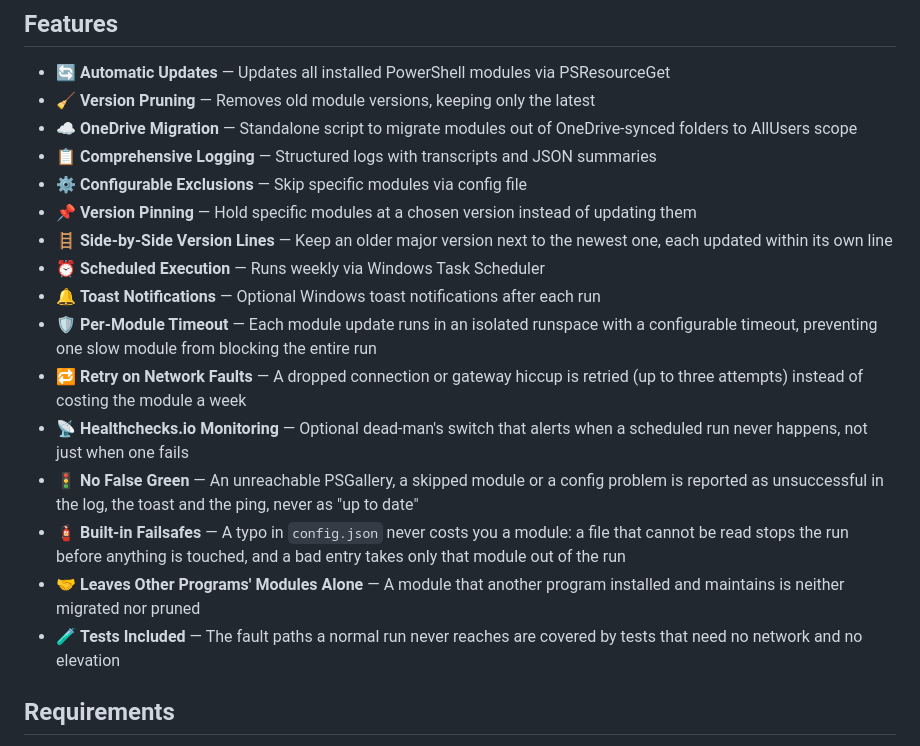
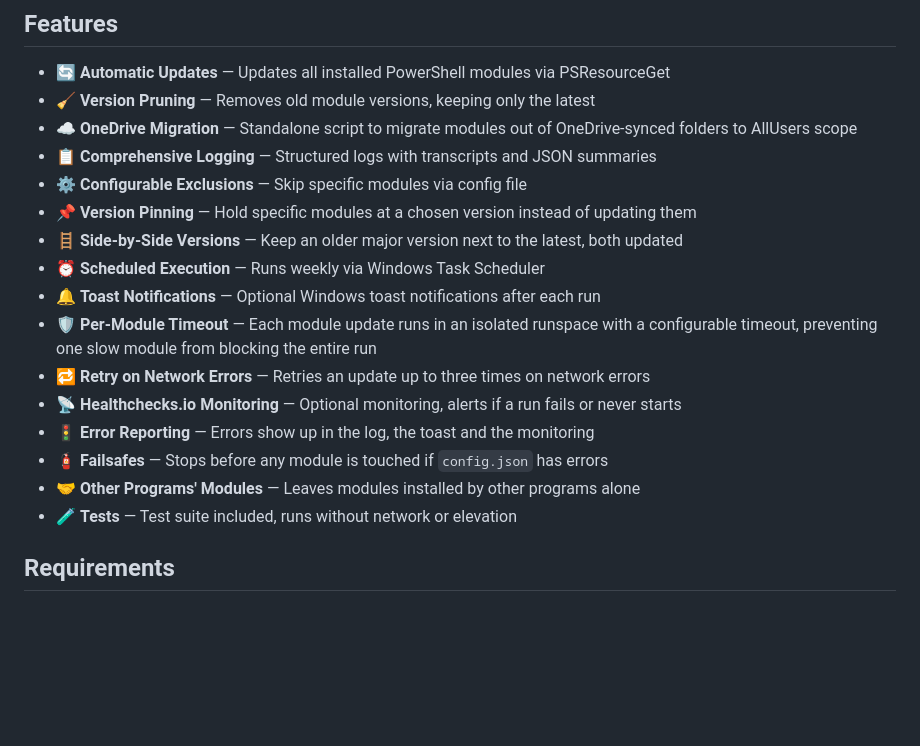
Before and after one commit to haakonwibe/psmodulemaintenance, a Markdown page: README.md, the part around the change. GitHub-like rendering; blank space fills up the shorter version.

Commit message:
Shorten the feature list
Seven of the features were described at length. Each is now one
short line, like the rest of the list and the poster.

Co-Authored-By: Claude Fable 5.1 <noreply@anthropic.com>

```diff
--- a/README.md
+++ b/README.md
@@ -14,16 +14,16 @@ Automated PowerShell module maintenance for Windows. Updates all PSResourceGet-m
 - 📋 **Comprehensive Logging** — Structured logs with transcripts and JSON summaries
 - ⚙️ **Configurable Exclusions** — Skip specific modules via config file
 - 📌 **Version Pinning** — Hold specific modules at a chosen version instead of updating them
-- 🪜 **Side-by-Side Version Lines** — Keep an older major version next to the newest one, each updated within its own line
+- 🪜 **Side-by-Side Versions** — Keep an older major version next to the latest, both updated
 - ⏰ **Scheduled Execution** — Runs weekly via Windows Task Scheduler
 - 🔔 **Toast Notifications** — Optional Windows toast notifications after each run
 - 🛡️ **Per-Module Timeout** — Each module update runs in an isolated runspace with a configurable timeout, preventing one slow module from blocking the entire run
-- 🔁 **Retry on Network Faults** — A dropped connection or gateway hiccup is retried (up to three attempts) instead of costing the module a week
-- 📡 **Healthchecks.io Monitoring** — Optional dead-man's switch that alerts when a scheduled run never happens, not just when one fails
-- 🚦 **No False Green** — An unreachable PSGallery, a skipped module or a config problem is reported as unsuccessful in the log, the toast and the ping, never as "up to date"
-- 🧯 **Built-in Failsafes** — A typo in `config.json` never costs you a module: a file that cannot be read stops the run before anything is touched, and a bad entry takes only that module out of the run
-- 🤝 **Leaves Other Programs' Modules Alone** — A module that another program installed and maintains is neither migrated nor pruned
-- 🧪 **Tests Included** — The fault paths a normal run never reaches are covered by tests that need no network and no elevation
+- 🔁 **Retry on Network Errors** — Retries an update up to three times on network errors
+- 📡 **Healthchecks.io Monitoring** — Optional monitoring, alerts if a run fails or never starts
+- 🚦 **Error Reporting** — Errors show up in the log, the toast and the monitoring
+- 🧯 **Failsafes** — Stops before any module is touched if `config.json` has errors
+- 🤝 **Other Programs' Modules** — Leaves modules installed by other programs alone
+- 🧪 **Tests** — Test suite included, runs without network or elevation
 
 ## Requirements
 
```
